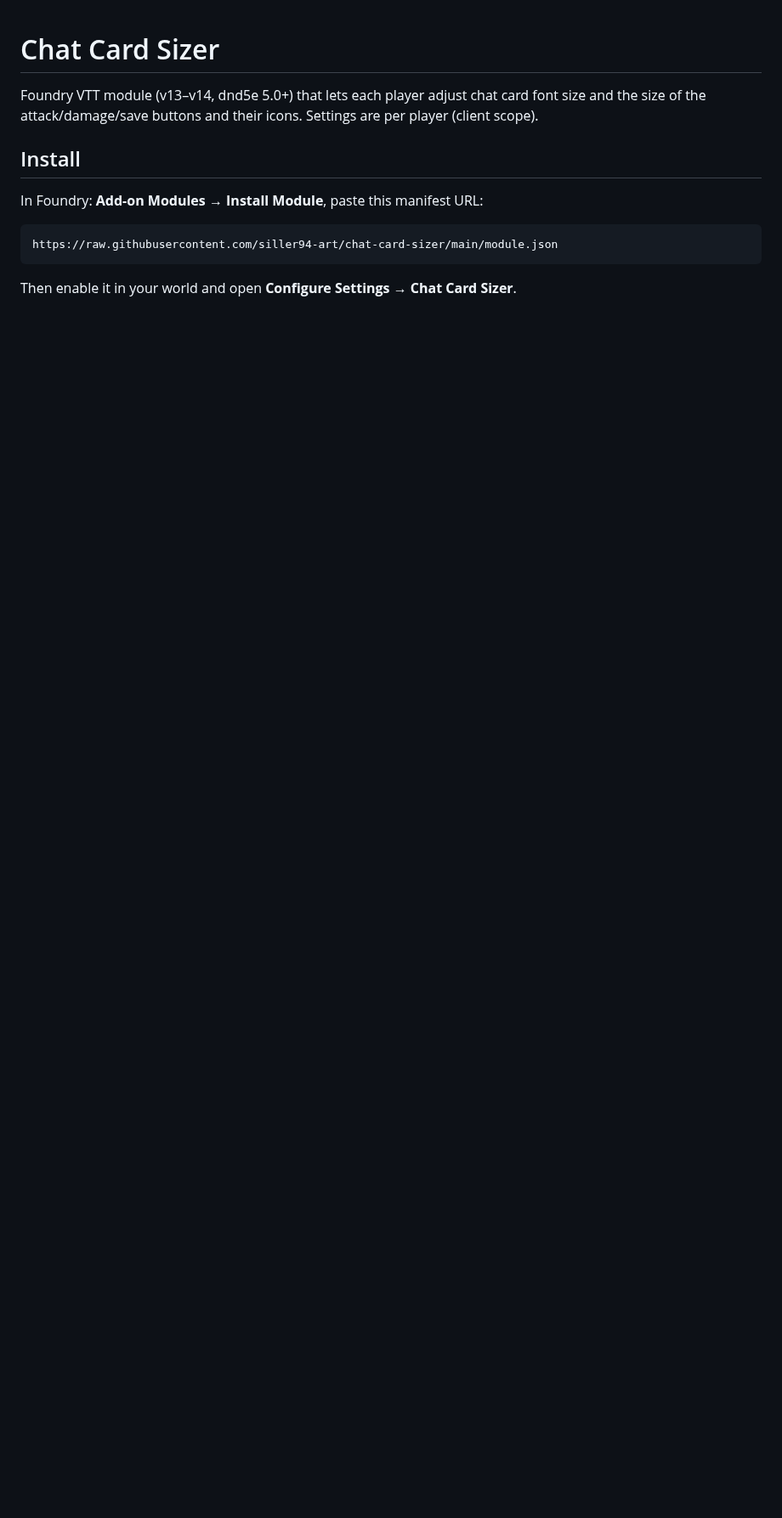
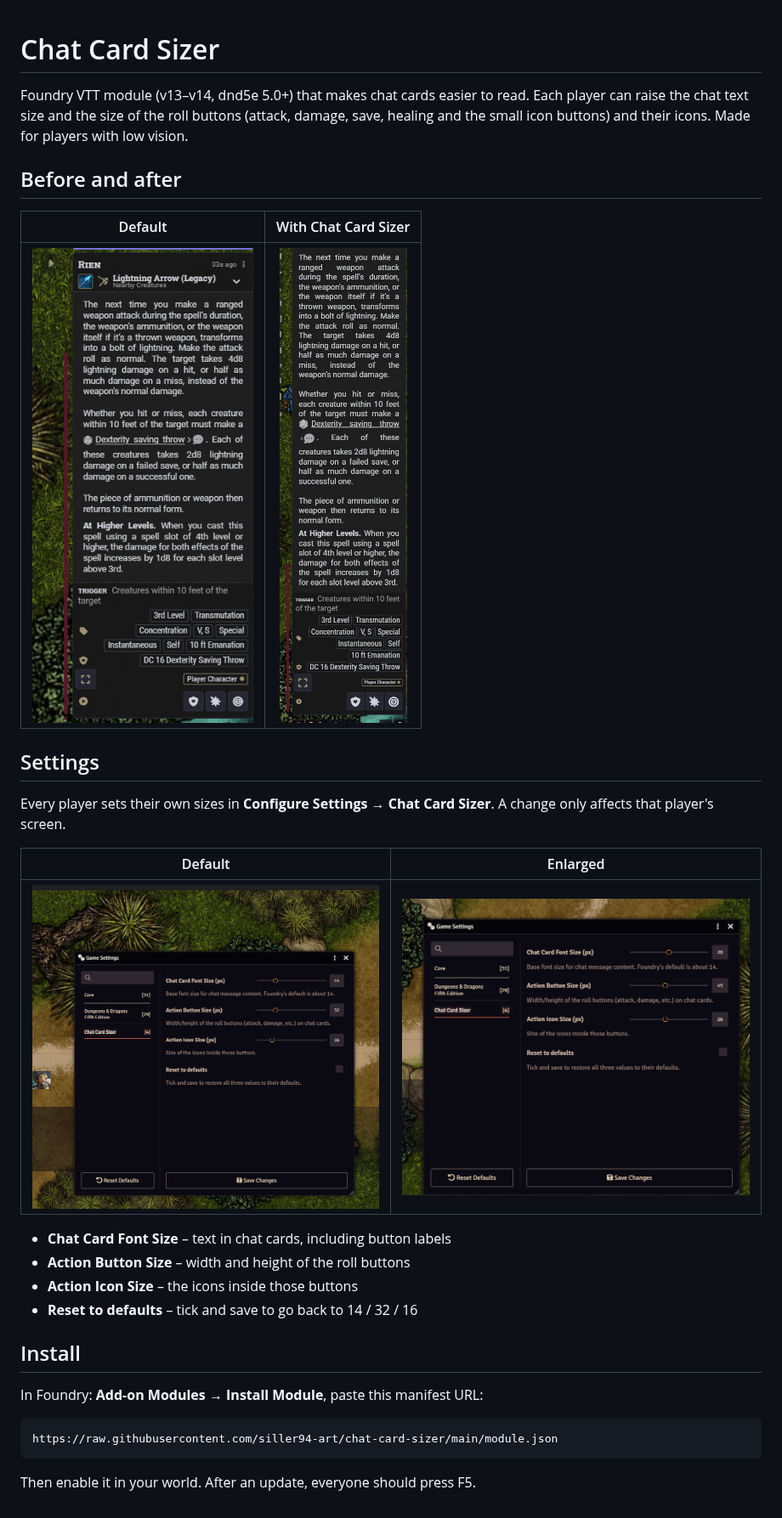
Before and after one commit to siller94-art/chat-card-sizer, a Markdown page: README.md, the part around the change. Shown at 85% size. GitHub-like rendering; pictures changed too: docs/after.png (added), docs/settings-after.png (added); blank space fills up the shorter version.

Commit message:
README: before/after screenshots and settings guide
Co-Authored-By: Claude Opus 5.5 <noreply@anthropic.com>
Claude-Session: https://claude.ai/code/session_01KoEUjwVKr6uoAVPJs4s4mE

````diff
--- a/README.md
+++ b/README.md
@@ -1,6 +1,25 @@
 # Chat Card Sizer
 
-Foundry VTT module (v13–v14, dnd5e 5.0+) that lets each player adjust chat card font size and the size of the attack/damage/save buttons and their icons. Settings are per player (client scope).
+Foundry VTT module (v13–v14, dnd5e 5.0+) that makes chat cards easier to read. Each player can raise the chat text size and the size of the roll buttons (attack, damage, save, healing and the small icon buttons) and their icons. Made for players with low vision.
+
+## Before and after
+
+| Default | With Chat Card Sizer |
+| :---: | :---: |
+| <img src="docs/before.png" width="300"> | <img src="docs/after.png" width="300"> |
+
+## Settings
+
+Every player sets their own sizes in **Configure Settings → Chat Card Sizer**. A change only affects that player's screen.
+
+| Default | Enlarged |
+| :---: | :---: |
+| <img src="docs/settings.png" width="420"> | <img src="docs/settings-after.png" width="420"> |
+
+- **Chat Card Font Size** – text in chat cards, including button labels
+- **Action Button Size** – width and height of the roll buttons
+- **Action Icon Size** – the icons inside those buttons
+- **Reset to defaults** – tick and save to go back to 14 / 32 / 16
 
 ## Install
 
@@ -10,4 +29,4 @@ In Foundry: **Add-on Modules → Install Module**, paste this manifest URL:
 https://raw.githubusercontent.com/siller94-art/chat-card-sizer/main/module.json
 ```
 
-Then enable it in your world and open **Configure Settings → Chat Card Sizer**.
+Then enable it in your world. After an update, everyone should press F5.
````
